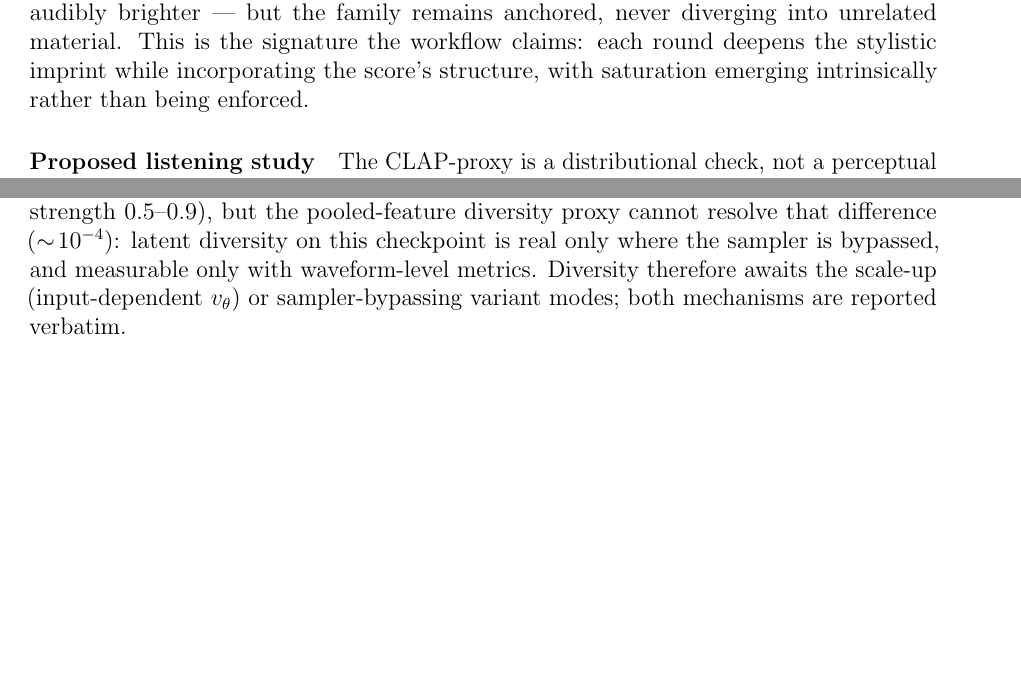
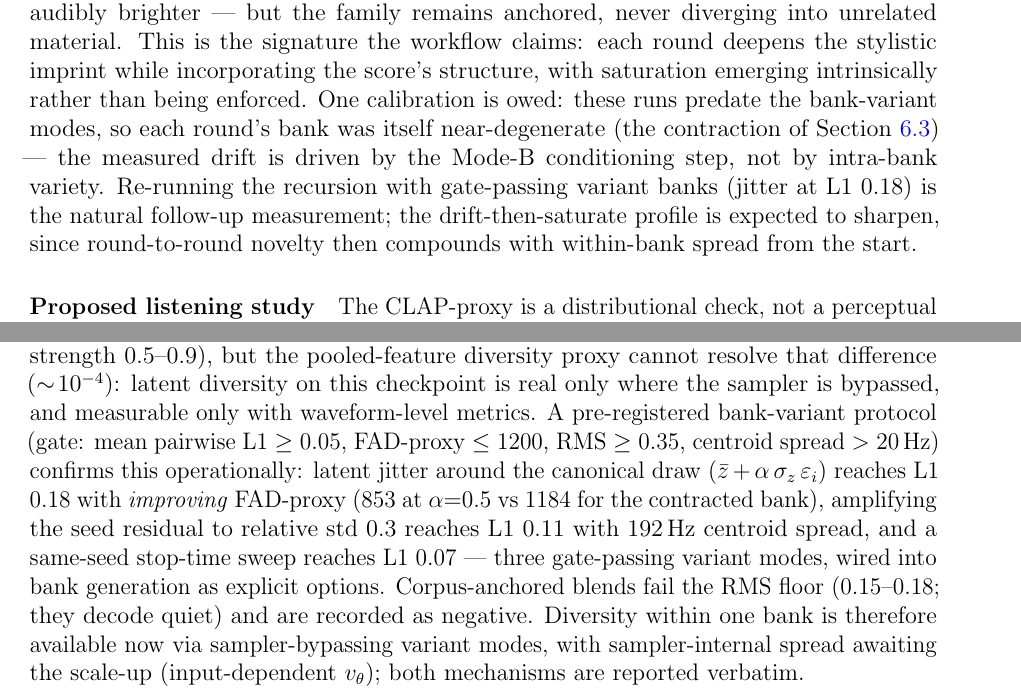
Before and after one commit to tuned-org-uk/latent-sound-diffusion, a LaTeX paper (docs/spectral-composition/document.tex): two parts of pages 15 and 18 of 27, joined at a grey line, cut so that both start at the same text, the shorter picture padded with empty space. Compiled offline with pdfLaTeX.

Commit message:
docs: calibrate paper for the bank-variant modes finding (issue #53) (#57)
- §3.2 Stage 2: 'many voices' now a measured mechanism (variant modes
  around z-bar pass a pre-registered diversity gate); sampler-internal
  spread remains the scale-up open front; SEED=None phrasing no longer
  claims per-draw novelty at preliminary scale
- §3.2 sampler role: division of labour updated — latent-neighbourhood
  variation for variety (alongside Mode-B and NOISE_INJECT)
- §6.1 recursion: calibration note — measured drift predates variant
  modes (contraction made banks near-degenerate; drift is Mode-B
  driven); re-run with gate-passing banks named as follow-up
- §6.3 NOISE_INJECT ablation: bank-variant protocol results (jitter
  L1 0.18/FAD 853, residual 0.11/192Hz, stopvar 0.07; anchors fail
  RMS floor) — diversity available now, sampler spread awaits scale-up
- Conclusions: open fronts updated accordingly

Entire-Checkpoint: 1b0033ff9761

```diff
--- a/docs/spectral-composition/document.tex
+++ b/docs/spectral-composition/document.tex
@@ -953,7 +966,14 @@ brighter — but the family remains anchored, never diverging into
 unrelated material. This is the signature the workflow claims: each
 round deepens the stylistic imprint while incorporating the score's
 structure, with saturation emerging intrinsically rather than being
-enforced.
+enforced. One calibration is owed: these runs predate the bank-variant
+modes, so each round's bank was itself near-degenerate (the contraction
+of Section~\ref{subsec:eval_ablation}) — the measured drift is driven
+by the Mode-B conditioning step, not by intra-bank variety. Re-running
+the recursion with gate-passing variant banks (jitter at L1 $0.18$) is
+the natural follow-up measurement; the drift-then-saturate profile is
+expected to sharpen, since round-to-round novelty then compounds with
+within-bank spread from the start.
 
 \paragraph{Proposed listening study}
 The CLAP-proxy is a distributional check, not a perceptual verdict; we
@@ -1123,9 +1143,20 @@ waveform level (pairwise L1 $0.13$–$0.17$ at strength $0.5$–$0.9$), but
 the pooled-feature diversity proxy cannot resolve that difference
 ($\sim\!10^{-4}$): latent diversity on this checkpoint is real only
 where the sampler is bypassed, and measurable only with waveform-level
-metrics. Diversity therefore awaits the scale-up (input-dependent
-$v_\theta$) or sampler-bypassing variant modes; both mechanisms are
-reported verbatim.
+metrics. A pre-registered bank-variant protocol (gate: mean pairwise
+L1 $\ge 0.05$, FAD-proxy $\le 1200$, RMS $\ge 0.35$, centroid spread
+$> 20$\,Hz) confirms this operationally: latent jitter around the
+canonical draw ($\bar{z} + \alpha\,\sigma_z\,\varepsilon_i$) reaches
+L1 $0.18$ with \emph{improving} FAD-proxy ($853$ at $\alpha{=}0.5$ vs
+$1184$ for the contracted bank), amplifying the seed residual to
+relative std $0.3$ reaches L1 $0.11$ with $192$\,Hz centroid spread,
+and a same-seed stop-time sweep reaches L1 $0.07$ — three gate-passing
+variant modes, wired into bank generation as explicit options.
+Corpus-anchored blends fail the RMS floor ($0.15$–$0.18$; they decode
+quiet) and are recorded as negative. Diversity within one bank is
+therefore available now via sampler-bypassing variant modes, with
+sampler-internal spread awaiting the scale-up (input-dependent
+$v_\theta$); both mechanisms are reported verbatim.
 
 \paragraph{Heat-death threshold $\varepsilon$}
 Sampling-only, against the corpus scale $\sum_k \nu_k = 5.67$:
```
Also changed, not shown: docs/spectral-composition/document.pdf, docs/spectral-composition/document.tex (36 more changed lines).
